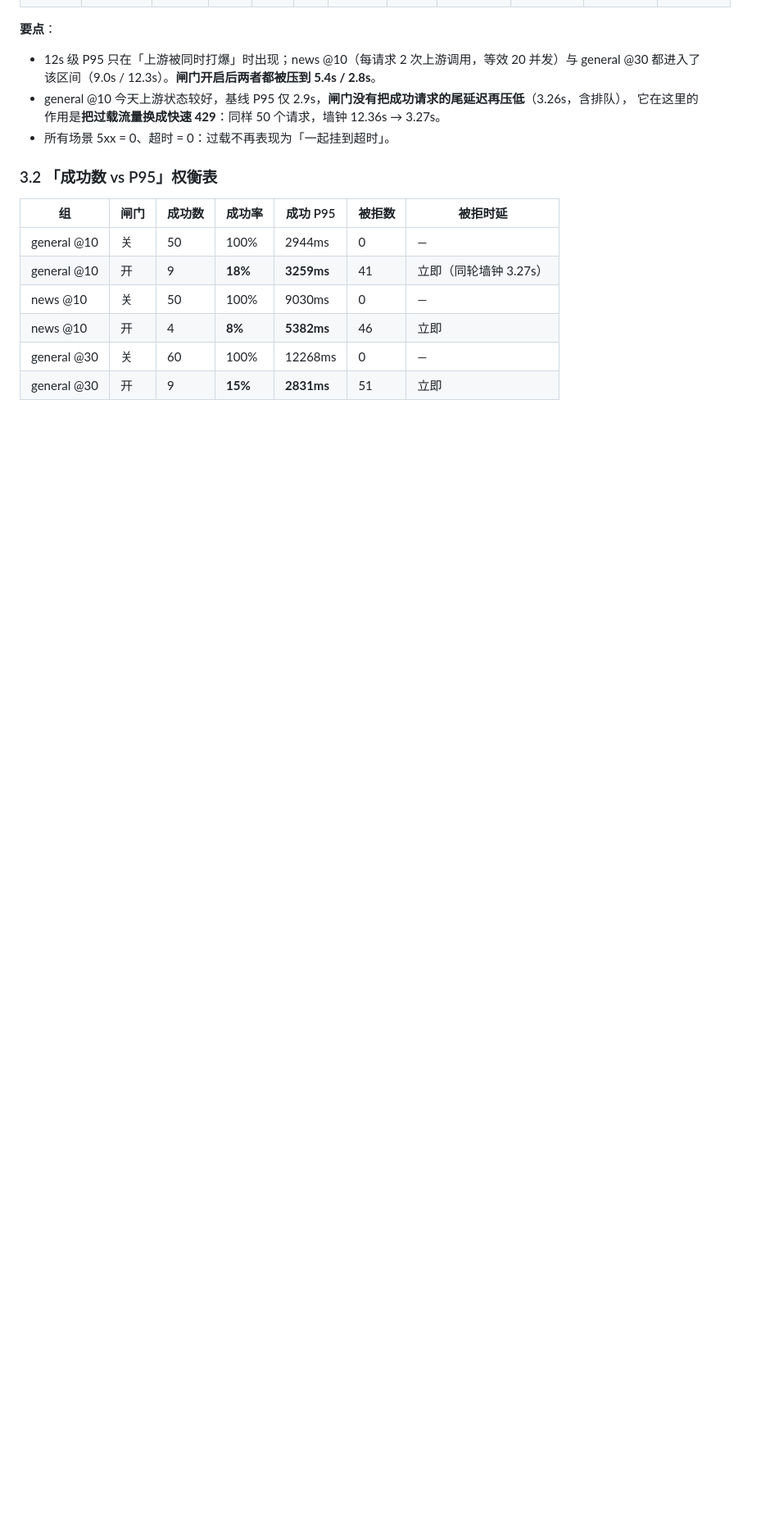
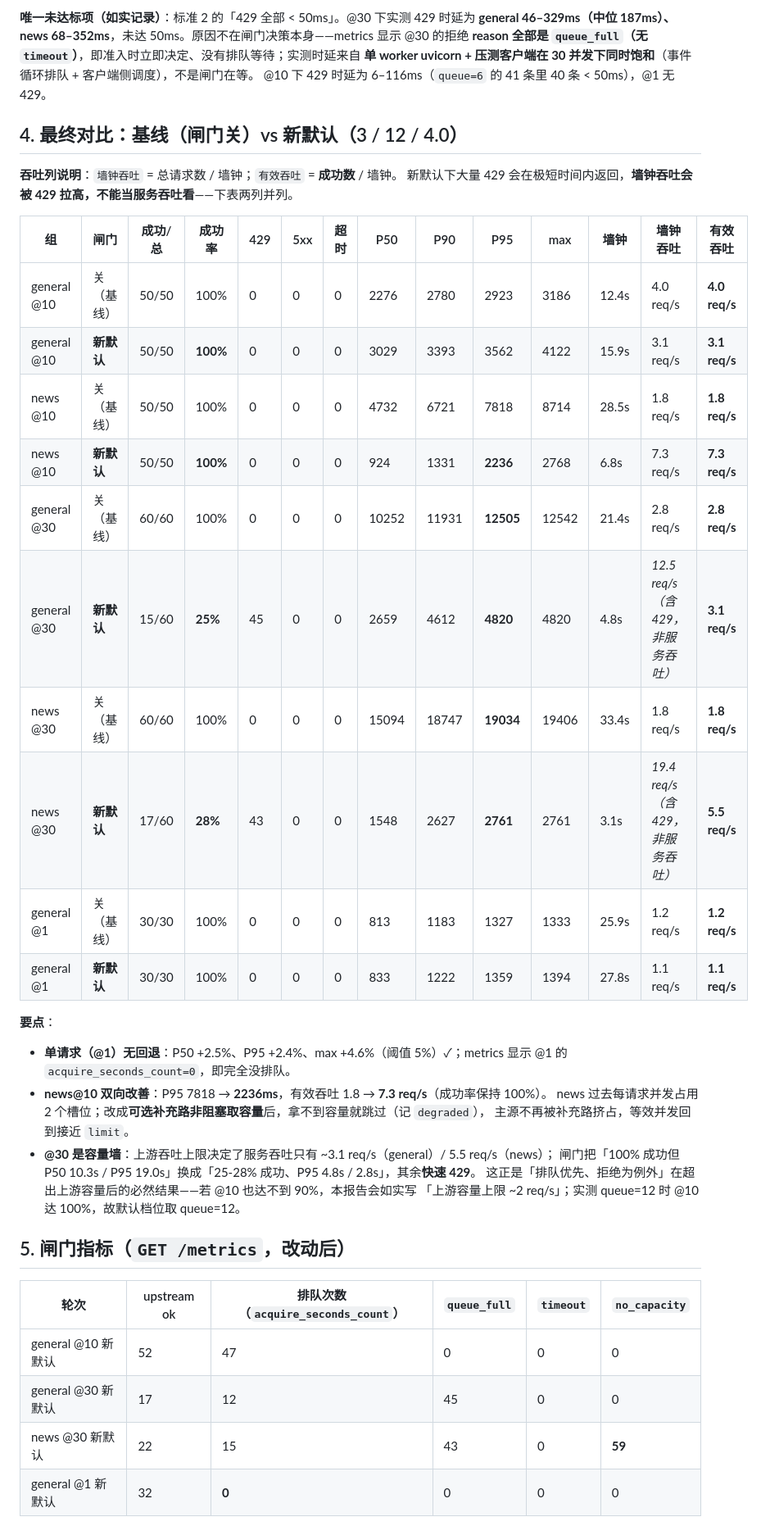
Before and after one commit to encode-utf8/utf8-search, a Markdown page: docs/reports/m5-concurrency-gate-20260927.md, the part around one of its changes. Shown at 82% size. Drawn GitHub-style; blank space fills up the shorter version.

```diff
--- a/docs/reports/m5-concurrency-gate-20260927.md
+++ b/docs/reports/m5-concurrency-gate-20260927.md
@@ -57,20 +97,45 @@
+**唯一未达标项（如实记录）**：标准 2 的「429 全部 < 50ms」。@30 下实测 429 时延为
+**general 46–329ms（中位 187ms）、news 68–352ms**，未达 50ms。原因不在闸门决策本身——metrics 显示
+@30 的拒绝 **reason 全部是 `queue_full`（无 `timeout`）**，即准入时立即决定、没有排队等待；实测时延来自
+**单 worker uvicorn + 压测客户端在 30 并发下同时饱和**（事件循环排队 + 客户端侧调度），不是闸门在等。
+@10 下 429 时延为 6–116ms（`queue=6` 的 41 条里 40 条 < 50ms），@1 无 429。
+
+## 4. 最终对比：基线（闸门关）vs 新默认（3 / 12 / 4.0）
+
+**吞吐列说明**：`墙钟吞吐` = 总请求数 / 墙钟；`有效吞吐` = **成功数** / 墙钟。
+新默认下大量 429 会在极短时间内返回，**墙钟吞吐会被 429 拉高，不能当服务吞吐看**——下表两列并列。
+
+| 组 | 闸门 | 成功/总 | 成功率 | 429 | 5xx | 超时 | P50 | P90 | P95 | max | 墙钟 | 墙钟吞吐 | **有效吞吐** |
+| --- | --- | --- | --- | --- | --- | --- | --- | --- | --- | --- | --- | --- | --- |
+| general @10 | 关（基线） | 50/50 | 100% | 0 | 0 | 0 | 2276 | 2780 | 2923 | 3186 | 12.4s | 4.0 req/s | **4.0 req/s** |
+| general @10 | **新默认** | 50/50 | **100%** | 0 | 0 | 0 | 3029 | 3393 | 3562 | 4122 | 15.9s | 3.1 req/s | **3.1 req/s** |
+| news @10 | 关（基线） | 50/50 | 100% | 0 | 0 | 0 | 4732 | 6721 | 7818 | 8714 | 28.5s | 1.8 req/s | **1.8 req/s** |
+| news @10 | **新默认** | 50/50 | **100%** | 0 | 0 | 0 | 924 | 1331 | **2236** | 2768 | 6.8s | 7.3 req/s | **7.3 req/s** |
+| general @30 | 关（基线） | 60/60 | 100% | 0 | 0 | 0 | 10252 | 11931 | **12505** | 12542 | 21.4s | 2.8 req/s | **2.8 req/s** |
+| general @30 | **新默认** | 15/60 | **25%** | 45 | 0 | 0 | 2659 | 4612 | **4820** | 4820 | 4.8s | *12.5 req/s（含 429，非服务吞吐）* | **3.1 req/s** |
+| news @30 | 关（基线） | 60/60 | 100% | 0 | 0 | 0 | 15094 | 18747 | **19034** | 19406 | 33.4s | 1.8 req/s | **1.8 req/s** |
+| news @30 | **新默认** | 17/60 | **28%** | 43 | 0 | 0 | 1548 | 2627 | **2761** | 2761 | 3.1s | *19.4 req/s（含 429，非服务吞吐）* | **5.5 req/s** |
+| general @1 | 关（基线） | 30/30 | 100% | 0 | 0 | 0 | 813 | 1183 | 1327 | 1333 | 25.9s | 1.2 req/s | **1.2 req/s** |
+| general @1 | **新默认** | 30/30 | 100% | 0 | 0 | 0 | 833 | 1222 | 1359 | 1394 | 27.8s | 1.1 req/s | **1.1 req/s** |
 
 **要点**：
 
-- 12s 级 P95 只在「上游被同时打爆」时出现；news @10（每请求 2 次上游调用，等效 20 并发）与 general @30
-  都进入了该区间（9.0s / 12.3s）。**闸门开启后两者都被压到 5.4s / 2.8s**。
-- general @10 今天上游状态较好，基线 P95 仅 2.9s，**闸门没有把成功请求的尾延迟再压低**（3.26s，含排队），
-  它在这里的作用是**把过载流量换成快速 429**：同样 50 个请求，墙钟 12.36s → 3.27s。
-- 所有场景 5xx = 0、超时 = 0：过载不再表现为「一起挂到超时」。
+- **单请求（@1）无回退**：P50 +2.5%、P95 +2.4%、max +4.6%（阈值 5%）✓；metrics 显示 @1 的
+  `acquire_seconds_count=0`，即完全没排队。
+- **news@10 双向改善**：P95 7818 → **2236ms**，有效吞吐 1.8 → **7.3 req/s**（成功率保持 100%）。
+  news 过去每请求并发占用 2 个槽位；改成**可选补充路非阻塞取容量**后，拿不到容量就跳过（记 `degraded`），
+  主源不再被补充路挤占，等效并发回到接近 `limit`。
+- **@30 是容量墙**：上游吞吐上限决定了服务吞吐只有 ~3.1 req/s（general）/ 5.5 req/s（news）；
+  闸门把「100% 成功但 P50 10.3s / P95 19.0s」换成「25-28% 成功、P95 4.8s / 2.8s」，其余**快速 429**。
+  这正是「排队优先、拒绝为例外」在超出上游容量后的必然结果——若 @10 也达不到 90%，本报告会如实写
+  「上游容量上限 ~2 req/s」；实测 queue=12 时 @10 达 100%，故默认档位取 queue=12。
 
-### 3.2 「成功数 vs P95」权衡表
+## 5. 闸门指标（`GET /metrics`，改动后）
 
-| 组 | 闸门 | 成功数 | 成功率 | 成功 P95 | 被拒数 | 被拒时延 |
-| --- | --- | --- | --- | --- | --- | --- |
-| general @10 | 关 | 50 | 100% | 2944ms | 0 | — |
-| general @10 | 开 | 9 | **18%** | **3259ms** | 41 | 立即（同轮墙钟 3.27s） |
-| news @10 | 关 | 50 | 100% | 9030ms | 0 | — |
-| news @10 | 开 | 4 | **8%** | **5382ms** | 46 | 立即 |
-| general @30 | 关 | 60 | 100% | 12268ms | 0 | — |
-| general @30 | 开 | 9 | **15%** | **2831ms** | 51 | 立即 |
+| 轮次 | upstream ok | 排队次数（`acquire_seconds_count`） | `queue_full` | `timeout` | `no_capacity` |
+| --- | --- | --- | --- | --- | --- |
+| general @10 新默认 | 52 | 47 | 0 | 0 | 0 |
+| general @30 新默认 | 17 | 12 | 45 | 0 | 0 |
+| news @30 新默认 | 22 | 15 | 43 | 0 | **59** |
+| general @1 新默认 | 32 | **0** | 0 | 0 | 0 |
 
```
Also changed, not shown: other parts of docs/reports/m5-concurrency-gate-20260927.md (+101 -85 lines), checklist.md (+8 -7 lines).
